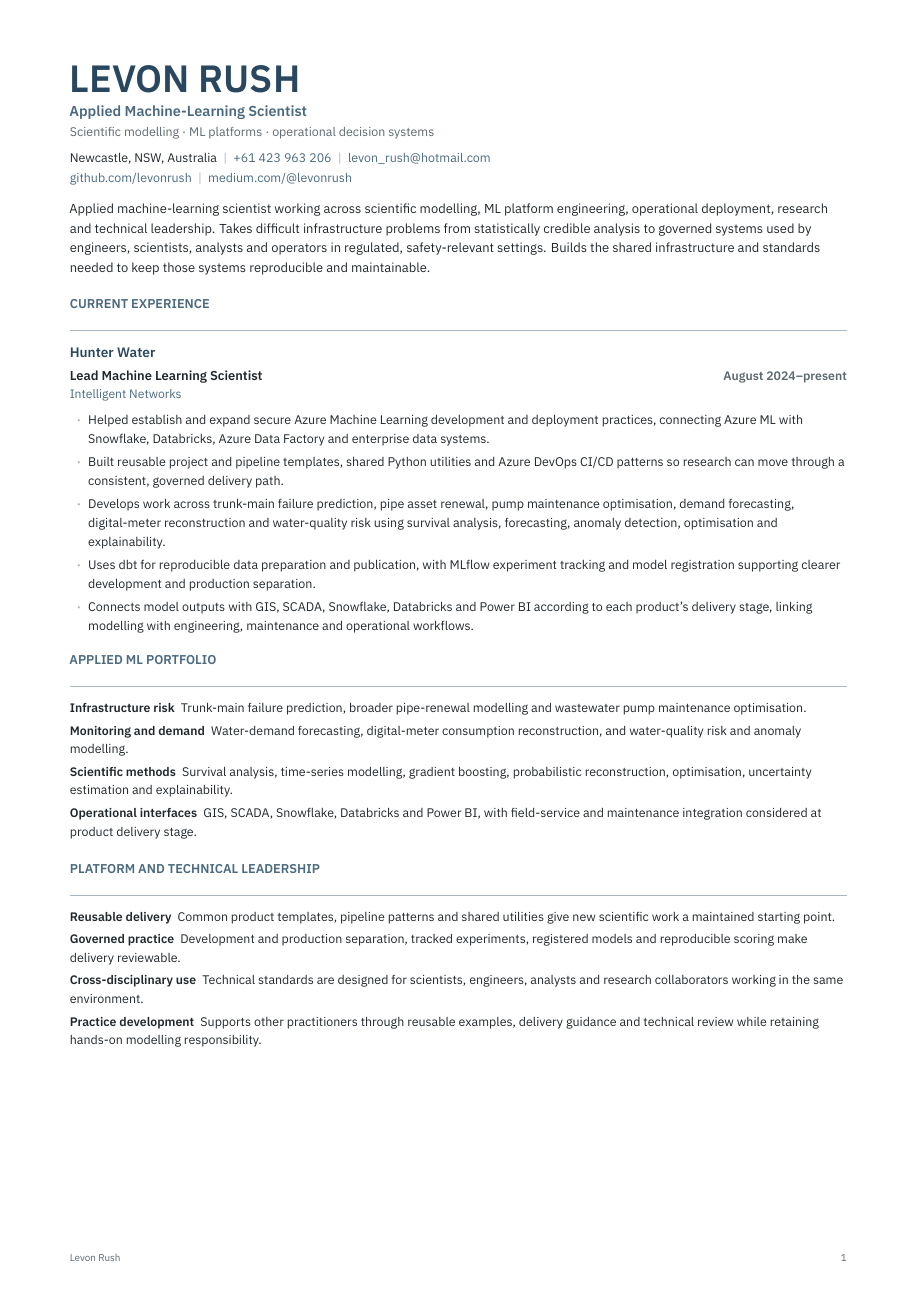
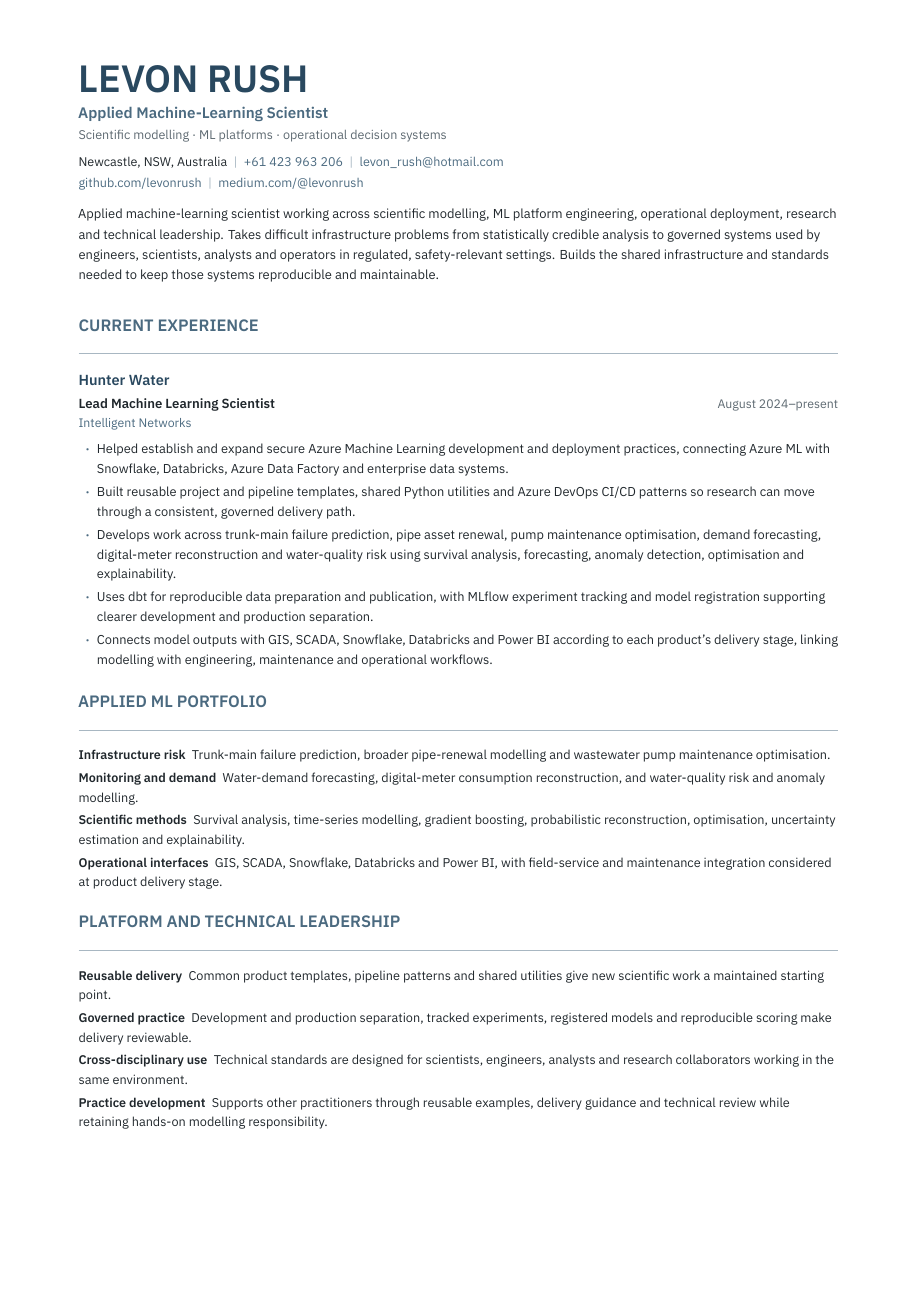
Before and after one commit to levonrush/curriculum-vitae, a LaTeX CV (src/cv.tex, which reads src/commands.tex, src/content/education.tex, src/content/experience_hunter_water.tex): page 1 of 3. Compiled offline with XeLaTeX.

Commit message:
Refine CV visual hierarchy

```diff
--- a/src/commands.tex
+++ b/src/commands.tex
@@ -24,23 +24,23 @@
 
 \newcommand{\CVHeader}[3]{%
   {\fontsize{30}{31}\selectfont\bfseries\color{NameColour}\MakeUppercase{\IdentityName}\par}
-  \vspace{2.5pt}
-  {\fontsize{11.4}{13}\selectfont\bfseries\color{SectionColour}#1\par}
+  \vspace{3pt}
+  {\fontsize{12}{14.2}\selectfont\bfseries\color{SectionColour}#1\par}
   \vspace{1.5pt}
-  {\fontsize{9.7}{11.8}\selectfont\color{QuietColour}#2\par}
-  \vspace{5pt}
-  {\fontsize{9.7}{11.8}\selectfont\ContactLine\par}
-  \vspace{1.2pt}
-  {\fontsize{9.7}{11.8}\selectfont\LinkLine\par}
-  \vspace{7pt}
-  {\fontsize{10.1}{13}\selectfont\RaggedRight #3\par}
-  \vspace{8pt}
+  {\fontsize{9.8}{12}\selectfont\color{QuietColour}#2\par}
+  \vspace{5.5pt}
+  {\fontsize{9.8}{12}\selectfont\ContactLine\par}
+  \vspace{1.5pt}
+  {\fontsize{9.8}{12}\selectfont\LinkLine\par}
+  \vspace{7.5pt}
+  {\fontsize{10.1}{13.2}\selectfont\RaggedRight #3\par}
+  \vspace{9pt}
 }
 
 \newcommand{\LetterHeader}{%
-  {\fontsize{27}{29}\selectfont\bfseries\color{NameColour}\MakeUppercase{\IdentityName}\par}
-  \vspace{2pt}
-  {\fontsize{10.6}{12.5}\selectfont\bfseries\color{SectionColour}Applied machine-learning scientist\par}
+  {\fontsize{30}{31}\selectfont\bfseries\color{NameColour}\MakeUppercase{\IdentityName}\par}
+  \vspace{3pt}
+  {\fontsize{11.8}{14}\selectfont\bfseries\color{SectionColour}Applied machine-learning scientist\par}
   \vspace{4pt}
   {\fontsize{9.7}{11.8}\selectfont\ContactLine\par}
   \vspace{1pt}
@@ -51,73 +51,73 @@
 }
 
 \newcommand{\Section}[1]{%
-  \Needspace{3\baselineskip}
-  \vspace{3pt}
-  {\fontsize{10.1}{12.2}\selectfont\bfseries\color{SectionColour}\MakeUppercase{#1}\par}
-  \vspace{1.5pt}
+  \Needspace{4\baselineskip}
+  \vspace{9pt}
+  {\fontsize{13}{15.5}\selectfont\bfseries\color{SectionColour}\MakeUppercase{#1}\par}
+  \vspace{2pt}
   \textcolor{RuleColour}{\rule{\textwidth}{0.45pt}}\par
-  \vspace{4.5pt}
+  \vspace{6.5pt}
 }
 
-\newcommand{\ContentGap}{\par\addvspace{7pt}}
-\newcommand{\RoleGap}{\par\addvspace{8pt}}
-\newcommand{\EmployerGap}{\par\addvspace{12pt}}
+\newcommand{\RoleGap}{\par\addvspace{7pt}}
+\newcommand{\EmployerGap}{\par\addvspace{14pt}}
 
 \newcommand{\Role}[4]{%
   \Needspace{4\baselineskip}
-  {\fontsize{10.3}{12.5}\selectfont\bfseries #1\hfill
-    \fontsize{9.7}{11.8}\selectfont\color{QuietColour}#4\par}
+  {\fontsize{10.4}{12.7}\selectfont\bfseries #1\hfill
+    \fontsize{9.6}{11.8}\selectfont\mdseries\color{QuietColour}#4\par}
   \vspace{0.8pt}
-  {\fontsize{9.7}{11.8}\selectfont\color{SectionColour}#2%
+  {\fontsize{9.8}{12}\selectfont\color{SectionColour}#2%
     \ifstrempty{#3}{}{\enspace\textcolor{RuleColour}{|}\enspace #3}\par}
   \vspace{1pt}
 }
 
 \newcommand{\EmployerHeader}[2]{%
   \Needspace{5\baselineskip}
-  {\fontsize{10.8}{13}\selectfont\bfseries\color{NameColour}#1#2\par}
-  \vspace{3pt}
+  {\fontsize{11.5}{13.8}\selectfont\bfseries\color{NameColour}%
+    \mbox{#1\ifcvlogos\nobreak\hspace{1.7mm}#2\fi}\par}
+  \vspace{3.5pt}
 }
 
 \newcommand{\EmployerRole}[3]{%
   \Needspace{4\baselineskip}
-  {\fontsize{10.2}{12.4}\selectfont\bfseries #1\hfill
-    \fontsize{9.7}{11.8}\selectfont\color{QuietColour}#3\par}
+  {\fontsize{10.4}{12.7}\selectfont\bfseries #1\hfill
+    \fontsize{9.6}{11.8}\selectfont\mdseries\color{QuietColour}#3\par}
   \ifstrempty{#2}{}{%
     \vspace{0.5pt}%
-    {\fontsize{9.5}{11.5}\selectfont\color{SectionColour}#2\par}%
+    {\fontsize{9.6}{11.6}\selectfont\color{SectionColour}#2\par}%
   }%
   \vspace{1pt}
 }
 
 \newcommand{\Degree}[3]{%
   \Needspace{2.5\baselineskip}
-  {\fontsize{9.7}{11.7}\selectfont\bfseries #1\hfill
-    \fontsize{9.7}{11.8}\selectfont\color{QuietColour}#3\par}
-  {\fontsize{9.7}{11.8}\selectfont\color{SectionColour}#2\par}
+  {\fontsize{9.9}{12.2}\selectfont\bfseries #1\hfill
+    \fontsize{9.6}{11.8}\selectfont\mdseries\color{QuietColour}#3\par}
+  {\fontsize{9.8}{12}\selectfont\color{SectionColour}#2\par}
   \vspace{3.4pt}
 }
 
 \newcommand{\CapabilityLine}[2]{%
   \Needspace{2\baselineskip}
-  {\fontsize{9.7}{12.3}\selectfont\textbf{#1}\enspace #2\par}
+  {\fontsize{9.9}{12.7}\selectfont\textbf{#1}\enspace #2\par}
   \vspace{2.2pt}
 }
 
 \newcommand{\RoleContext}[1]{%
-  {\fontsize{9.7}{12.4}\selectfont\RaggedRight #1\par}
+  {\fontsize{10}{12.8}\selectfont\RaggedRight #1\par}
   \vspace{1pt}
 }
 
 \newcommand{\LeadershipRole}[2]{%
-  {\fontsize{9.7}{11.9}\selectfont\textbf{#1}%
+  {\fontsize{9.9}{12.2}\selectfont\textbf{#1}%
     \enspace\textcolor{RuleColour}{|}\enspace
     \textcolor{SectionColour}{#2}\par}
   \vspace{2.4pt}
 }
 
 \newcommand{\CVBulletsStart}{%
-  \begin{list}{\textcolor{RuleColour}{\raisebox{0.15ex}{\scriptsize\textbullet}}}{%
+  \begin{list}{\textcolor{SectionColour}{\raisebox{0.15ex}{\scriptsize\textbullet}}}{%
     \setlength{\leftmargin}{4.2mm}%
     \setlength{\labelwidth}{2.5mm}%
     \setlength{\labelsep}{1.7mm}%
@@ -126,36 +126,29 @@
     \setlength{\parsep}{0pt}%
     \setlength{\partopsep}{0pt}%
   }%
-  \fontsize{9.75}{12.5}\selectfont\RaggedRight
+  \fontsize{10}{12.8}\selectfont\RaggedRight
 }
 \newcommand{\CVBulletsEnd}{\end{list}}
 
-\newcommand{\InlineLogoImage}[2]{%
-  \ifcvlogos
+\newcommand{\InlineLogoImage}[3]{%
   \IfFileExists{.vendor/logos/#1}{%
-      \raisebox{-1mm}{%
+    \raisebox{-#3}{%
       \includegraphics[height=#2,keepaspectratio]{.vendor/logos/#1}}%
-      \nobreak\hspace{1.4mm}%
   }{}%
-  \fi
 }
 
-\newcommand{\InlineUniversityLogo}[1]{%
-  \ifcvlogos
+\newcommand{\InlineUniversityLogo}[2]{%
   \IfFileExists{.vendor/logos/university-newcastle.pdf}{%
-      \raisebox{-1mm}{%
+    \raisebox{-#2}{%
       \includegraphics[height=#1,keepaspectratio]{.vendor/logos/university-newcastle.pdf}}%
-      \nobreak\hspace{1.4mm}%
   }{%
     \IfFileExists{.vendor/logos/university-newcastle.png}{%
-        \raisebox{-1mm}{%
+      \raisebox{-#2}{%
         \includegraphics[height=#1,keepaspectratio]{.vendor/logos/university-newcastle.png}}%
-        \nobreak\hspace{1.4mm}%
     }{}%
   }%
-  \fi
 }
 
-\newcommand{\HunterLogo}{\InlineLogoImage{hunter-water.png}{5.3mm}}
-\newcommand{\NibLogo}{\InlineLogoImage{nib.pdf}{4.7mm}}
-\newcommand{\UniversityLogo}{\InlineUniversityLogo{5.3mm}}
+\newcommand{\HunterLogo}{\InlineLogoImage{hunter-water.png}{6.3mm}{1.2mm}}
+\newcommand{\NibLogo}{\InlineLogoImage{nib.pdf}{5.6mm}{1mm}}
+\newcommand{\UniversityLogo}{\InlineUniversityLogo{6.3mm}{1.2mm}}
--- a/src/content/education.tex
+++ b/src/content/education.tex
@@ -1,5 +1,4 @@
 \newcommand{\EducationEntries}{%
-  \Degree{Doctor of Philosophy, Computer Science}{University of Newcastle}{Ongoing}
   \Degree{Master of Medical Statistics}{University of Newcastle}{}
   \Degree{Bachelor of Mathematics}{University of Newcastle}{}
   \Degree{Graduate Certificate in Data Science}{James Cook University}{}
--- a/src/content/experience_hunter_water.tex
+++ b/src/content/experience_hunter_water.tex
@@ -1,5 +1,5 @@
 \newcommand{\HunterRoleHeading}{%
-  \EmployerHeader{\HunterLogo}{Hunter Water}%
+  \EmployerHeader{Hunter Water}{\HunterLogo}%
   \EmployerRole{Lead Machine Learning Scientist}{Intelligent Networks}{August 2024--present}%
 }
 
--- a/src/content/experience_nib.tex
+++ b/src/content/experience_nib.tex
@@ -1,5 +1,5 @@
 \newcommand{\NibCompanyHeading}{%
-  \EmployerHeader{\NibLogo}{nib Health Funds}%
+  \EmployerHeader{nib Health Funds}{\NibLogo}%
 }
 
 \newcommand{\NibLeadHeading}{%
@@ -28,9 +28,9 @@
 
 \newcommand{\NibDigitalScientistRole}{%
   \EmployerRole{Digital Data Scientist}{Digital}{August 2019--August 2022}
-  \RoleContext{Led the small team responsible for behavioural data, analysis, experimentation, reporting and machine learning across nib's web and app assets.}
+  \RoleContext{Led behavioural data, experimentation, reporting and machine-learning delivery across nib's web and app assets.}
   \CVBulletsStart
-    \item Led a small team responsible for digital behavioural data, analysis, experimentation, reporting and machine learning; grew the team from one person to three.
+    \item Grew the team from one person to three while establishing shared analytical and delivery practices.
     \item Structured semi-structured web and app behavioural data into accessible analytical tables using dbt.
     \item Connected real-time and batch machine-learning outputs with web systems using Tealium and Optimizely, bringing data engineering, experimentation and production ML into the same delivery loop.
     \item Supported commercial decisions through behavioural analysis and experimentation without separating model development from measurement.
@@ -48,7 +48,7 @@
 }
 
 \newcommand{\StudentInformationRole}{%
-  \EmployerHeader{\UniversityLogo}{University of Newcastle}%
+  \EmployerHeader{University of Newcastle}{\UniversityLogo}%
   \EmployerRole{Student Information Assistant}{Marketing and engagement}{March 2012--March 2015}
   \CVBulletsStart
     \item Evaluated marketing campaigns and combined survey, engagement and social-media data in automated reporting for university services.
--- a/src/content/research.tex
+++ b/src/content/research.tex
@@ -1,6 +1,6 @@
 \newcommand{\PhDEntry}{%
   \Role{Doctor of Philosophy, Computer Science}{University of Newcastle}{Ongoing research}{Ongoing}
-  {\fontsize{9.75}{12.5}\selectfont\RaggedRight
+  {\fontsize{10}{12.8}\selectfont\RaggedRight
     \textbf{Working theme: Learning across sampling regimes in water monitoring.}
     Investigates how machine-learning systems can transfer from sparse, manually collected infrastructure observations to dense sensor streams while preserving uncertainty, interpretability, physical constraints and operational usefulness. The work is positioned as a computer-science contribution and grounded in live water-system problems, with parts developed through Hunter Water's production ML environment.\par}
   \vspace{4pt}
@@ -12,7 +12,7 @@
 
 \newcommand{\PhDEntryCompact}{%
   \Role{Doctor of Philosophy, Computer Science}{University of Newcastle}{Ongoing research}{Ongoing}
-  {\fontsize{9.7}{12.35}\selectfont\RaggedRight
+  {\fontsize{10}{12.8}\selectfont\RaggedRight
     \textbf{Learning across sampling regimes in water monitoring.}
     Researches transfer from sparse manual infrastructure observations to dense sensor streams while preserving uncertainty, interpretability, physical constraints and operational value. The computer-science work is grounded in live water-system problems and parts are developed through Hunter Water's production ML environment.\par}
   \vspace{3pt}
@@ -22,7 +22,7 @@
 }
 
 \newcommand{\SelectedPublication}{%
-  {\fontsize{9.7}{12.3}\selectfont\RaggedRight
+  {\fontsize{9.9}{12.7}\selectfont\RaggedRight
     Warburton, T. M., Rush, L. D., Cullen, E. G. R., Wiener, J. H., McManus, B. T. K., Heath, L., \& Evans, D. (2023). The impact of homelessness, substance use, and mental illness on surgical inpatient outcomes in Australia. \textit{Asia Pacific Journal of Public Health, 35}(5), 335--341.
     \href{https://doi.org/10.1177/10105395231175563}{https://doi.org/10.1177/10105395231175563}\par}
 }
--- a/src/design_system.tex
+++ b/src/design_system.tex
@@ -1,6 +1,6 @@
 % Shared visual system for the CV and cover letter.
 % This file is loaded after \documentclass by both document entry points.
-\usepackage[a4paper,left=16mm,right=16mm,top=15mm,bottom=15mm]{geometry}
+\usepackage[a4paper,left=18mm,right=18mm,top=15mm,bottom=15mm]{geometry}
 \usepackage{fontspec}
 \usepackage{xcolor}
 \usepackage{graphicx}
@@ -51,12 +51,31 @@
 % enumitem and fancyhdr.
 \providecommand{\RaggedRight}{\raggedright}
 \providecommand{\RaggedLeft}{\raggedleft}
-\providecommand{\Needspace}[1]{\par\penalty-100\relax}
 \makeatletter
+% Local equivalent of needspace's non-starred command. It requests room for a
+% block without boxing the content or disturbing the one-column reading order.
+\newcommand{\Needspace}[1]{%
+  \par
+  \begingroup
+    \dimen@=#1\relax
+    \vskip\z@\@plus\dimen@
+    \penalty-100
+    \vskip\z@\@plus-\dimen@
+    \vskip\dimen@
+    \penalty9999
+    \vskip-\dimen@
+    \vskip\z@skip
+  \endgroup
+}
 \def\ps@cv{%
   \def\@oddhead{}\def\@evenhead{}%
-  \def\@oddfoot{\hbox to\textwidth{%
-    \fontsize{7.7}{9}\selectfont\color{QuietColour}Levon Rush\hfil\thepage}}%
+  \def\@oddfoot{%
+    \ifnum\value{page}>1
+      \hbox to\textwidth{%
+        \fontsize{7.7}{9}\selectfont\mdseries\color{QuietColour}Levon Rush\hfil\thepage}%
+    \else
+      \hfil
+    \fi}%
   \let\@evenfoot\@oddfoot
 }
 \makeatother
--- a/variants/applied_scientist.tex
+++ b/variants/applied_scientist.tex
@@ -4,9 +4,7 @@
 \AppliedProfile
 \Section{Current experience}
 \HunterAppliedExperience
-\ContentGap
 \HunterAppliedPortfolio
-\ContentGap
 \HunterTechnicalLeadership
 \newpage
 
```
Also changed, not shown: THIRD_PARTY_NOTICES.md (+3 -3 lines), variants/ml_platform.tex (+1 -7 lines), variants/research_engineer.tex (+1 -7 lines), README.md, variants/applied_scientist.tex (6 more changed lines), 3 other files. Lines whose indentation alone changed are shown as unchanged.
